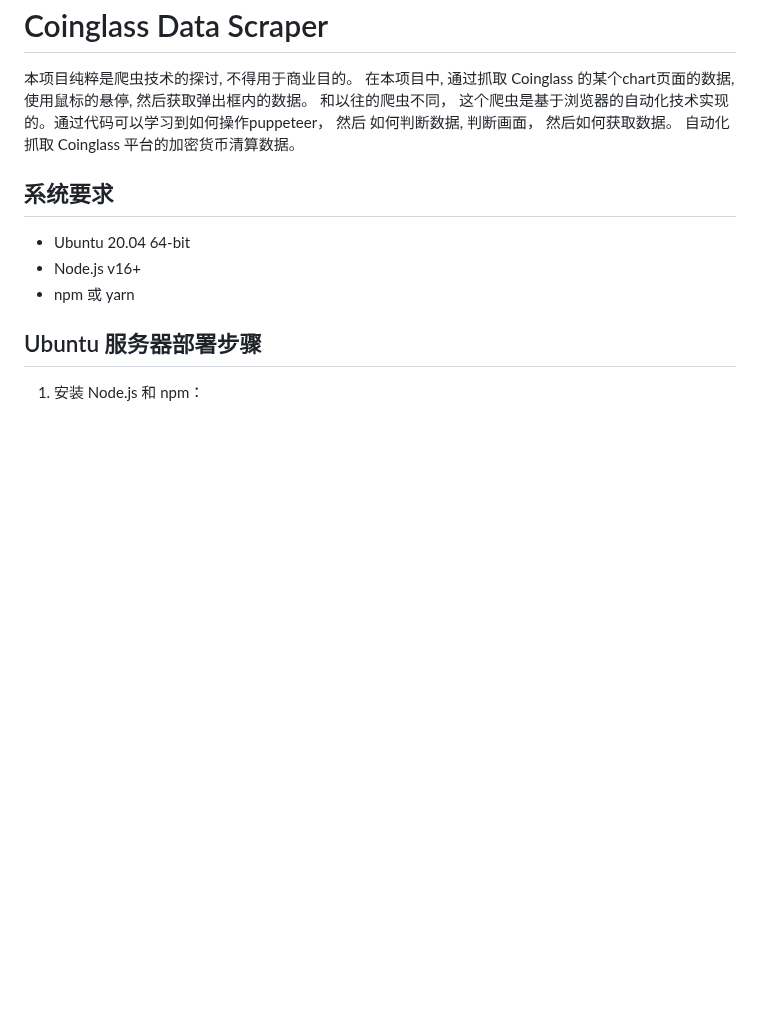
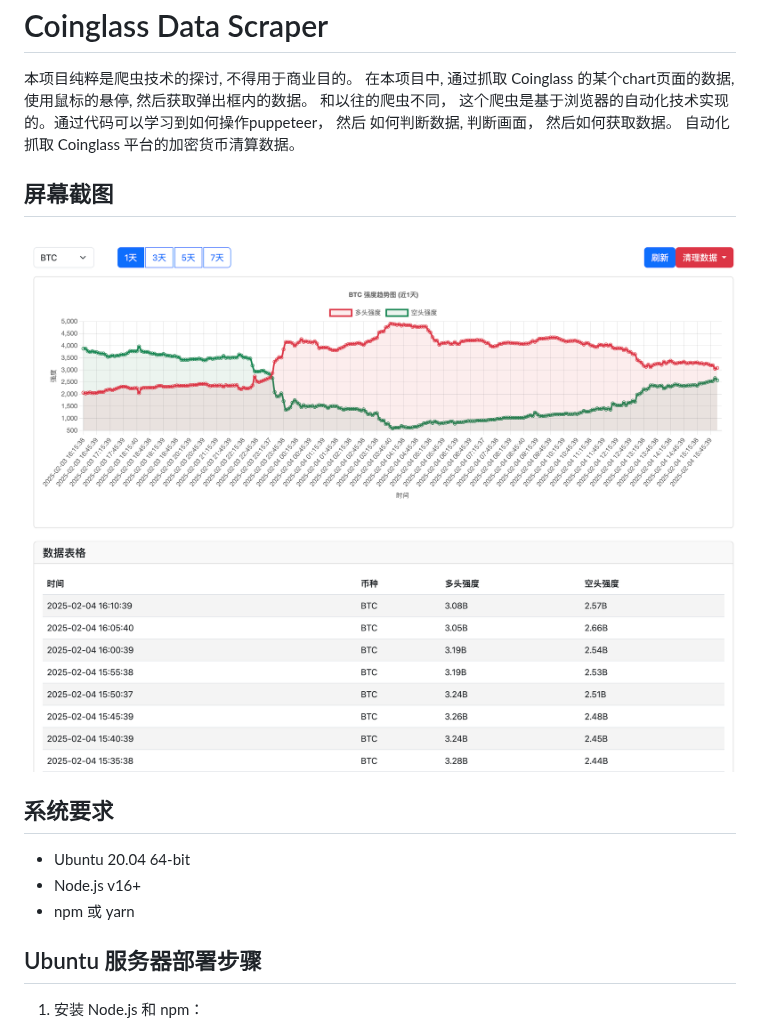
Before and after one commit to cityisempty/coinglass, a Markdown page: README.md, the part around the change. Rendered like a GitHub page; blank space fills up the shorter version.

Commit message:
add screenshot

```diff
--- a/README.md
+++ b/README.md
@@ -5,6 +5,8 @@
 如何判断数据, 判断画面， 然后如何获取数据。
 自动化抓取 Coinglass 平台的加密货币清算数据。
 
+## 屏幕截图
+![](./screenshot.png)
 ## 系统要求
 
 - Ubuntu 20.04 64-bit
```
